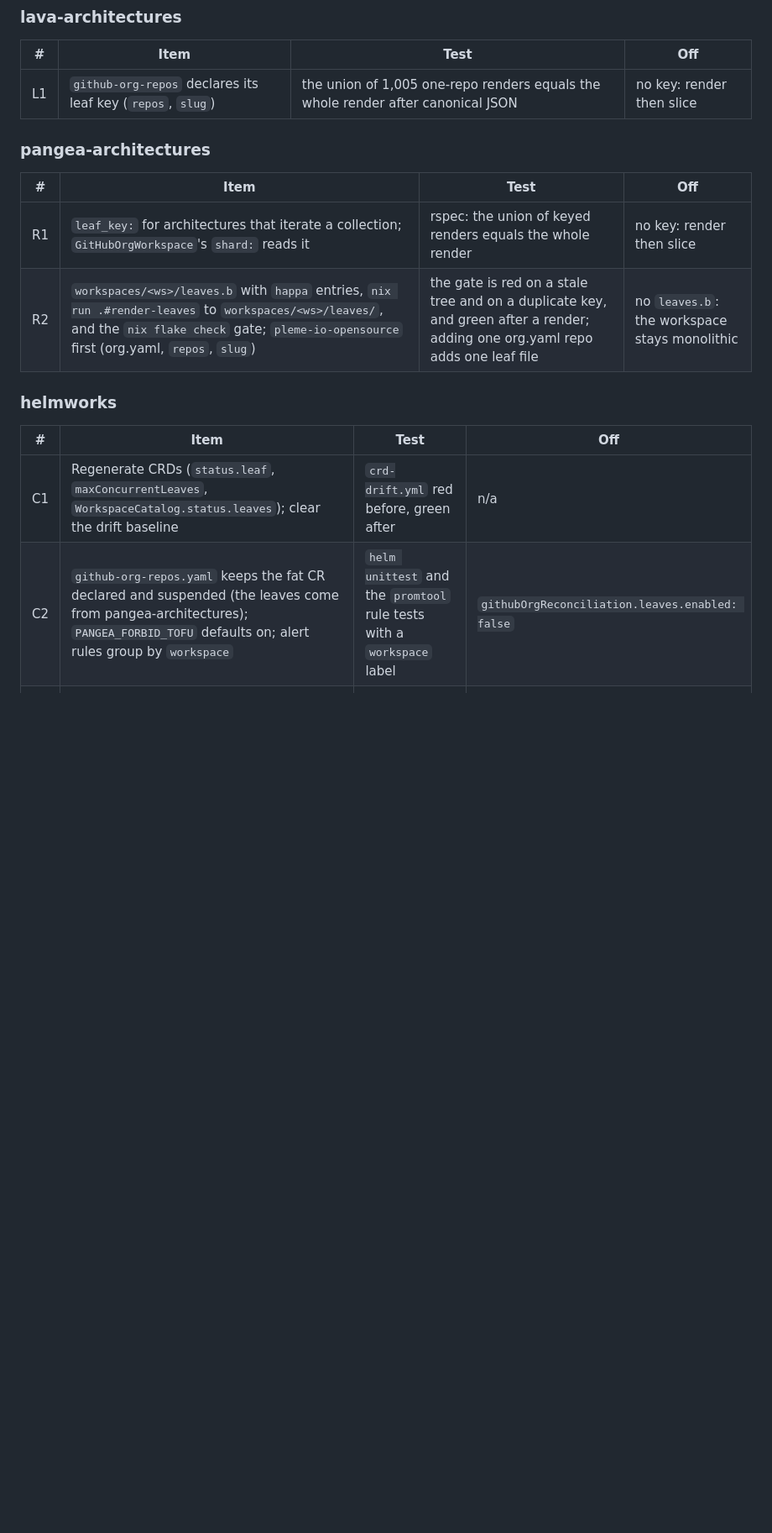
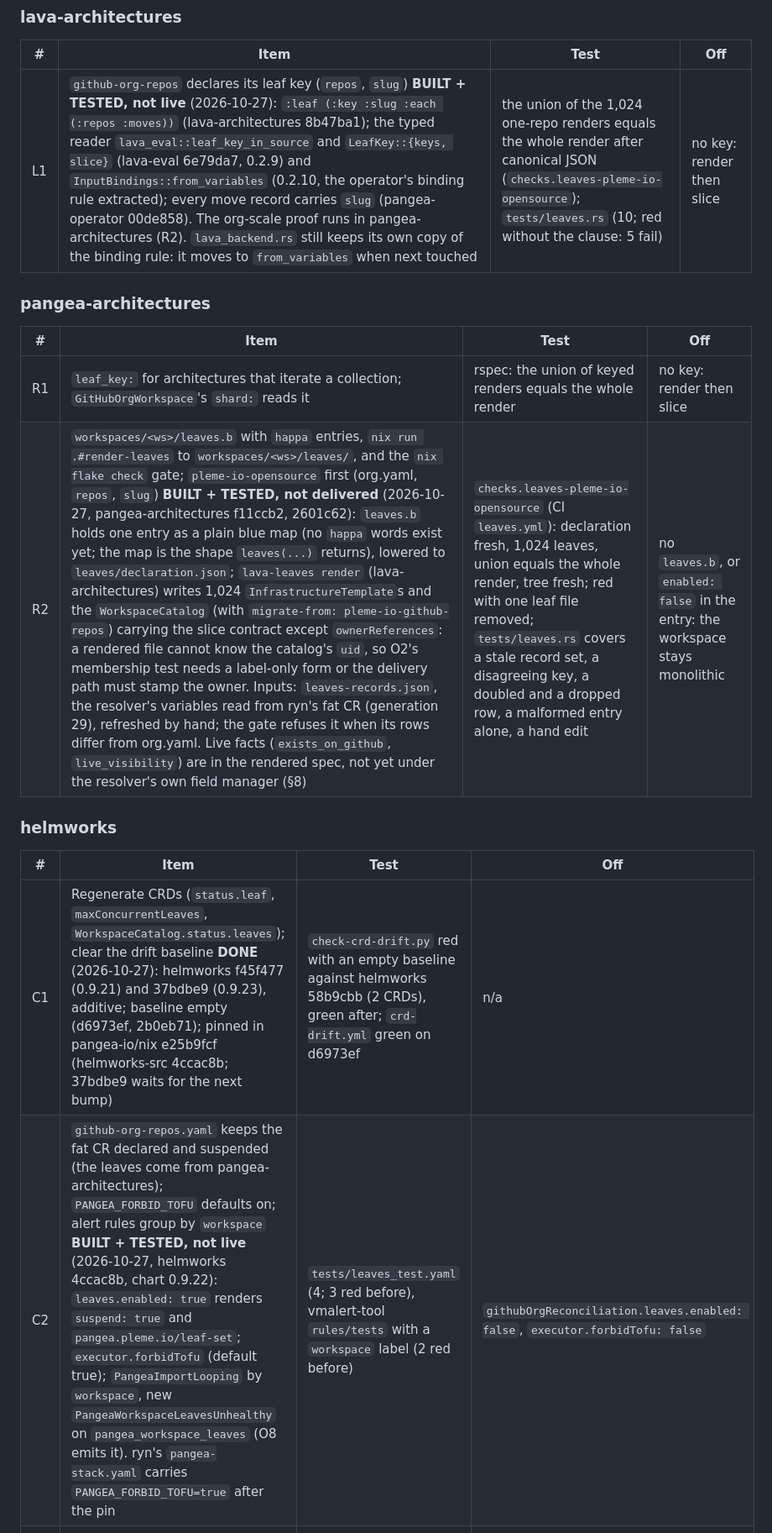
Before and after one commit to pleme-io/pangea-operator, a Markdown page: docs/LEAVES.md, the part around the change. Shown at 84% size. Rendered like a GitHub page; blank space fills up the shorter version.

Commit message:
docs/LEAVES.md: ledger rows L1, R2, C1, C2 with receipts; R2 names the ownerReferences gap (a rendered leaf cannot know its catalog's uid) and the records snapshot

```diff
--- a/docs/LEAVES.md
+++ b/docs/LEAVES.md
@@ -721,21 +721,21 @@ switch. Items in one row group are independent.
 
 | # | Item | Test | Off |
 |---|---|---|---|
-| L1 | `github-org-repos` declares its leaf key (`repos`, `slug`) | the union of 1,005 one-repo renders equals the whole render after canonical JSON | no key: render then slice |
+| L1 | `github-org-repos` declares its leaf key (`repos`, `slug`) **BUILT + TESTED, not live** (2026-10-27): `:leaf (:key :slug :each (:repos :moves))` (lava-architectures 8b47ba1); the typed reader `lava_eval::leaf_key_in_source` and `LeafKey::{keys, slice}` (lava-eval 6e79da7, 0.2.9) and `InputBindings::from_variables` (0.2.10, the operator's binding rule extracted); every move record carries `slug` (pangea-operator 00de858). The org-scale proof runs in pangea-architectures (R2). `lava_backend.rs` still keeps its own copy of the binding rule: it moves to `from_variables` when next touched | the union of the 1,024 one-repo renders equals the whole render after canonical JSON (`checks.leaves-pleme-io-opensource`); `tests/leaves.rs` (10; red without the clause: 5 fail) | no key: render then slice |
 
 ### pangea-architectures
 
 | # | Item | Test | Off |
 |---|---|---|---|
 | R1 | `leaf_key:` for architectures that iterate a collection; `GitHubOrgWorkspace`'s `shard:` reads it | rspec: the union of keyed renders equals the whole render | no key: render then slice |
-| R2 | `workspaces/<ws>/leaves.b` with `happa` entries, `nix run .#render-leaves` to `workspaces/<ws>/leaves/`, and the `nix flake check` gate; `pleme-io-opensource` first (org.yaml, `repos`, `slug`) | the gate is red on a stale tree and on a duplicate key, and green after a render; adding one org.yaml repo adds one leaf file | no `leaves.b`: the workspace stays monolithic |
+| R2 | `workspaces/<ws>/leaves.b` with `happa` entries, `nix run .#render-leaves` to `workspaces/<ws>/leaves/`, and the `nix flake check` gate; `pleme-io-opensource` first (org.yaml, `repos`, `slug`) **BUILT + TESTED, not delivered** (2026-10-27, pangea-architectures f11ccb2, 2601c62): `leaves.b` holds one entry as a plain blue map (no `happa` words exist yet; the map is the shape `leaves(...)` returns), lowered to `leaves/declaration.json`; `lava-leaves render` (lava-architectures) writes 1,024 `InfrastructureTemplate`s and the `WorkspaceCatalog` (with `migrate-from: pleme-io-github-repos`) carrying the slice contract except `ownerReferences`: a rendered file cannot know the catalog's `uid`, so O2's membership test needs a label-only form or the delivery path must stamp the owner. Inputs: `leaves-records.json`, the resolver's variables read from ryn's fat CR (generation 29), refreshed by hand; the gate refuses it when its rows differ from org.yaml. Live facts (`exists_on_github`, `live_visibility`) are in the rendered spec, not yet under the resolver's own field manager (§8) | `checks.leaves-pleme-io-opensource` (CI `leaves.yml`): declaration fresh, 1,024 leaves, union equals the whole render, tree fresh; red with one leaf file removed; `tests/leaves.rs` covers a stale record set, a disagreeing key, a doubled and a dropped row, a malformed entry alone, a hand edit | no `leaves.b`, or `enabled: false` in the entry: the workspace stays monolithic |
 
 ### helmworks
 
 | # | Item | Test | Off |
 |---|---|---|---|
-| C1 | Regenerate CRDs (`status.leaf`, `maxConcurrentLeaves`, `WorkspaceCatalog.status.leaves`); clear the drift baseline | `crd-drift.yml` red before, green after | n/a |
-| C2 | `github-org-repos.yaml` keeps the fat CR declared and suspended (the leaves come from pangea-architectures); `PANGEA_FORBID_TOFU` defaults on; alert rules group by `workspace` | `helm unittest` and the `promtool` rule tests with a `workspace` label | `githubOrgReconciliation.leaves.enabled: false` |
+| C1 | Regenerate CRDs (`status.leaf`, `maxConcurrentLeaves`, `WorkspaceCatalog.status.leaves`); clear the drift baseline **DONE** (2026-10-27): helmworks f45f477 (0.9.21) and 37bdbe9 (0.9.23), additive; baseline empty (d6973ef, 2b0eb71); pinned in pangea-io/nix e25b9fcf (helmworks-src 4ccac8b; 37bdbe9 waits for the next bump) | `check-crd-drift.py` red with an empty baseline against helmworks 58b9cbb (2 CRDs), green after; `crd-drift.yml` green on d6973ef | n/a |
+| C2 | `github-org-repos.yaml` keeps the fat CR declared and suspended (the leaves come from pangea-architectures); `PANGEA_FORBID_TOFU` defaults on; alert rules group by `workspace` **BUILT + TESTED, not live** (2026-10-27, helmworks 4ccac8b, chart 0.9.22): `leaves.enabled: true` renders `suspend: true` and `pangea.pleme.io/leaf-set`; `executor.forbidTofu` (default true); `PangeaImportLooping` by `workspace`, new `PangeaWorkspaceLeavesUnhealthy` on `pangea_workspace_leaves` (O8 emits it). ryn's `pangea-stack.yaml` carries `PANGEA_FORBID_TOFU=true` after the pin | `tests/leaves_test.yaml` (4; 3 red before), vmalert-tool `rules/tests` with a `workspace` label (2 red before) | `githubOrgReconciliation.leaves.enabled: false`, `executor.forbidTofu: false` |
 | C3 | Worker Deployment and its `autoscaling/v2` HPA (`External`, `pangea_leaf_pending_work`); requests and limits from `workers.memory` | `helm unittest`: `enabled: false` renders no HPA and fixed replicas | `workers.autoscaling.enabled: false` |
 
 | C4 | A JetStream stream and per-credential consumers for leaves, through `pleme-lib.jetstream`; `pleme-nats` gains a nix-built hardened `nats-server` image and `auth.enabled: true` | `helm unittest` renders the stream with `duplicate_window` 10m; the image scan reads 0 CVEs | `leaf.queue: in_process` |
```
